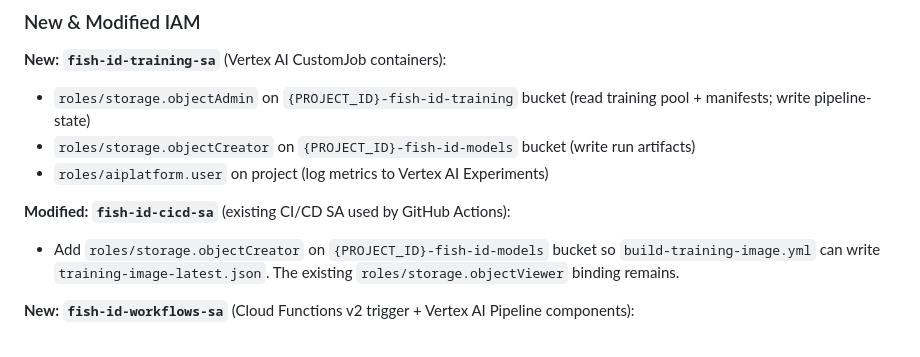
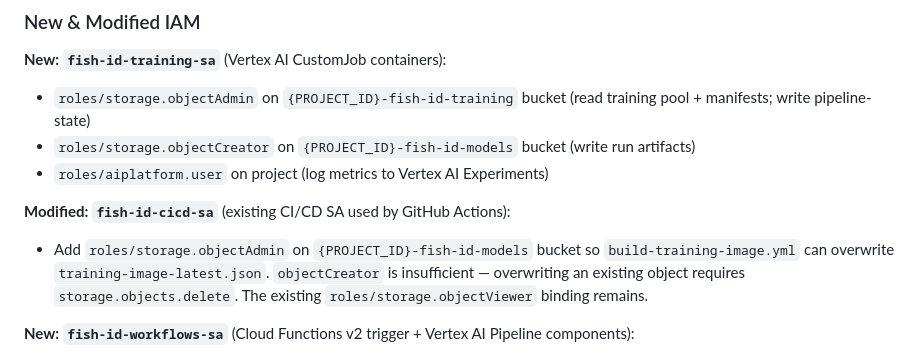
Before and after one commit to briancorwin/fish-id, a Markdown page: docs/architecture-context.md, the part around the change. Drawn GitHub-style.

```diff
--- a/docs/architecture-context.md
+++ b/docs/architecture-context.md
@@ -573,7 +573,7 @@ To keep `production-run.json` truthful (i.e. always reflecting what Cloud Run is
 - `roles/aiplatform.user` on project (log metrics to Vertex AI Experiments)
 
 **Modified: `fish-id-cicd-sa`** (existing CI/CD SA used by GitHub Actions):
-- Add `roles/storage.objectCreator` on `{PROJECT_ID}-fish-id-models` bucket so `build-training-image.yml` can write `training-image-latest.json`. The existing `roles/storage.objectViewer` binding remains.
+- Add `roles/storage.objectAdmin` on `{PROJECT_ID}-fish-id-models` bucket so `build-training-image.yml` can overwrite `training-image-latest.json`. `objectCreator` is insufficient — overwriting an existing object requires `storage.objects.delete`. The existing `roles/storage.objectViewer` binding remains.
 
 **New: `fish-id-workflows-sa`** (Cloud Functions v2 trigger + Vertex AI Pipeline components):
 - `roles/aiplatform.user` on project (submit Vertex AI PipelineJobs and CustomJobs)
```
Also changed, not shown: docs/security.md (+1 -1 lines).
